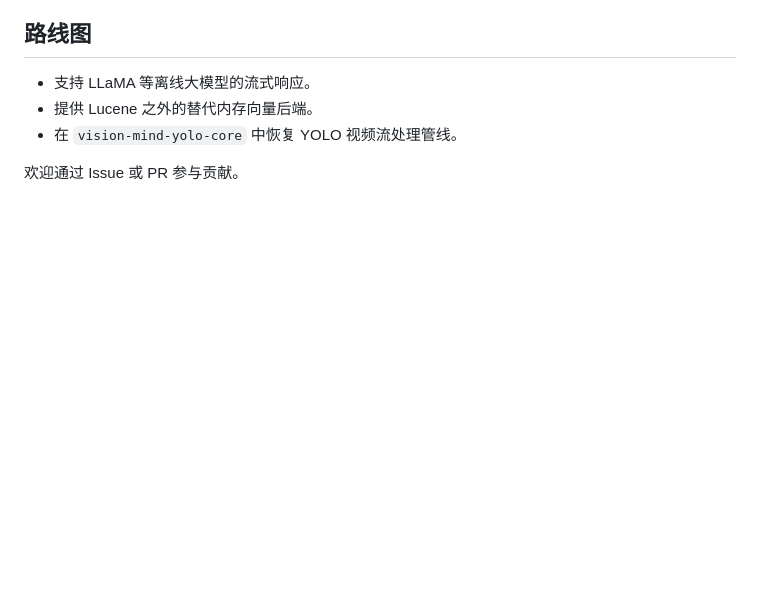
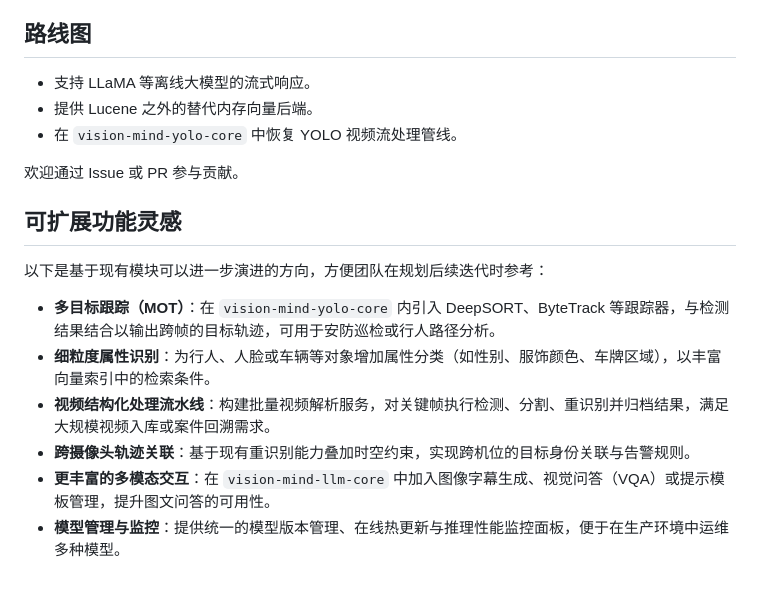
Before and after one commit to yuqiangdede/JavaVisionMind, a Markdown page: README.zh-CN.md, the part around the change. Rendered like a GitHub page; blank space fills up the shorter version.

```diff
--- a/README.zh-CN.md
+++ b/README.zh-CN.md
@@ -334,3 +334,14 @@ mvn clean install -DskipTests
 - 在 `vision-mind-yolo-core` 中恢复 YOLO 视频流处理管线。
 
 欢迎通过 Issue 或 PR 参与贡献。
+
+## 可扩展功能灵感
+
+以下是基于现有模块可以进一步演进的方向，方便团队在规划后续迭代时参考：
+
+- **多目标跟踪（MOT）**：在 `vision-mind-yolo-core` 内引入 DeepSORT、ByteTrack 等跟踪器，与检测结果结合以输出跨帧的目标轨迹，可用于安防巡检或行人路径分析。
+- **细粒度属性识别**：为行人、人脸或车辆等对象增加属性分类（如性别、服饰颜色、车牌区域），以丰富向量索引中的检索条件。
+- **视频结构化处理流水线**：构建批量视频解析服务，对关键帧执行检测、分割、重识别并归档结果，满足大规模视频入库或案件回溯需求。
+- **跨摄像头轨迹关联**：基于现有重识别能力叠加时空约束，实现跨机位的目标身份关联与告警规则。
+- **更丰富的多模态交互**：在 `vision-mind-llm-core` 中加入图像字幕生成、视觉问答（VQA）或提示模板管理，提升图文问答的可用性。
+- **模型管理与监控**：提供统一的模型版本管理、在线热更新与推理性能监控面板，便于在生产环境中运维多种模型。
```
Also changed, not shown: README.md (+11 -0 lines).
